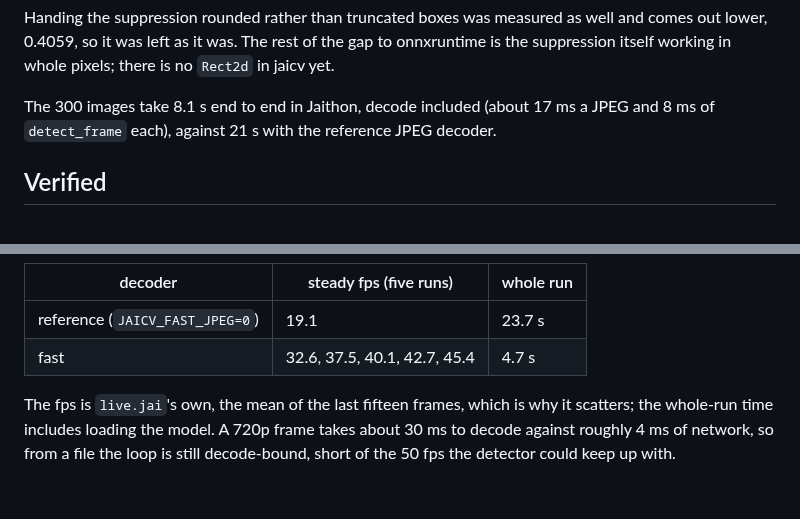
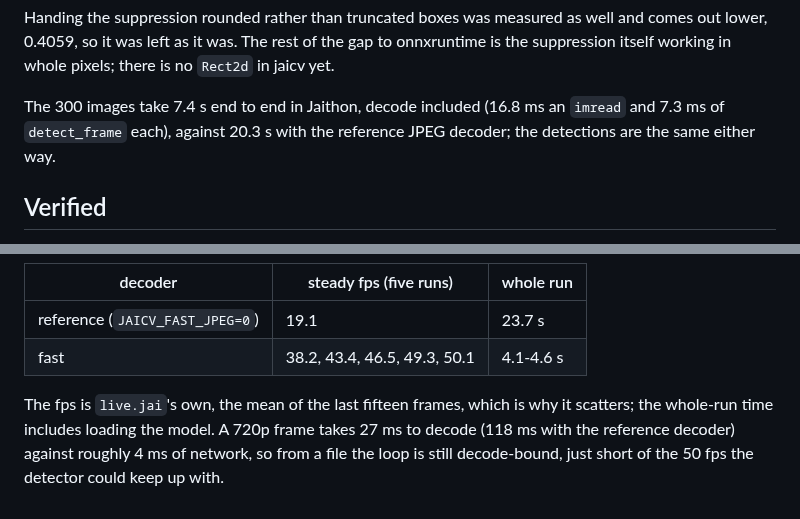
Before and after one commit to abhiramasonny/jaithon, a Markdown page: examples/yolo_detect/README.md, 2 parts joined by grey strips. Drawn GitHub-style.

```diff
--- a/examples/yolo_detect/README.md
+++ b/examples/yolo_detect/README.md
@@ -115,9 +115,9 @@ well and comes out lower, 0.4059, so it was left as it was. The rest of the
 gap to onnxruntime is the suppression itself working in whole pixels; there is
 no `Rect2d` in jaicv yet.
 
-The 300 images take 8.1 s end to end in Jaithon, decode included (about 17
-ms a JPEG and 8 ms of `detect_frame` each), against 21 s with the reference
-JPEG decoder.
+The 300 images take 7.4 s end to end in Jaithon, decode included (16.8 ms an
+`imread` and 7.3 ms of `detect_frame` each), against 20.3 s with the reference
+JPEG decoder; the detections are the same either way.
 
 ## Verified
 
@@ -162,9 +162,10 @@ jaithon run examples/yolo_detect/live.jai -- --video clip720.avi --headless
 | decoder | steady fps (five runs) | whole run |
 | --- | --- | --- |
 | reference (`JAICV_FAST_JPEG=0`) | 19.1 | 23.7 s |
-| fast | 32.6, 37.5, 40.1, 42.7, 45.4 | 4.7 s |
+| fast | 38.2, 43.4, 46.5, 49.3, 50.1 | 4.1-4.6 s |
 
 The fps is `live.jai`'s own, the mean of the last fifteen frames, which is why
 it scatters; the whole-run time includes loading the model. A 720p frame takes
-about 30 ms to decode against roughly 4 ms of network, so from a file the loop
-is still decode-bound, short of the 50 fps the detector could keep up with.
+27 ms to decode (118 ms with the reference decoder) against roughly 4 ms of
+network, so from a file the loop is still decode-bound, just short of the
+50 fps the detector could keep up with.
```
Also changed, not shown: packages/jaicv/README.md (+11 -7 lines).
